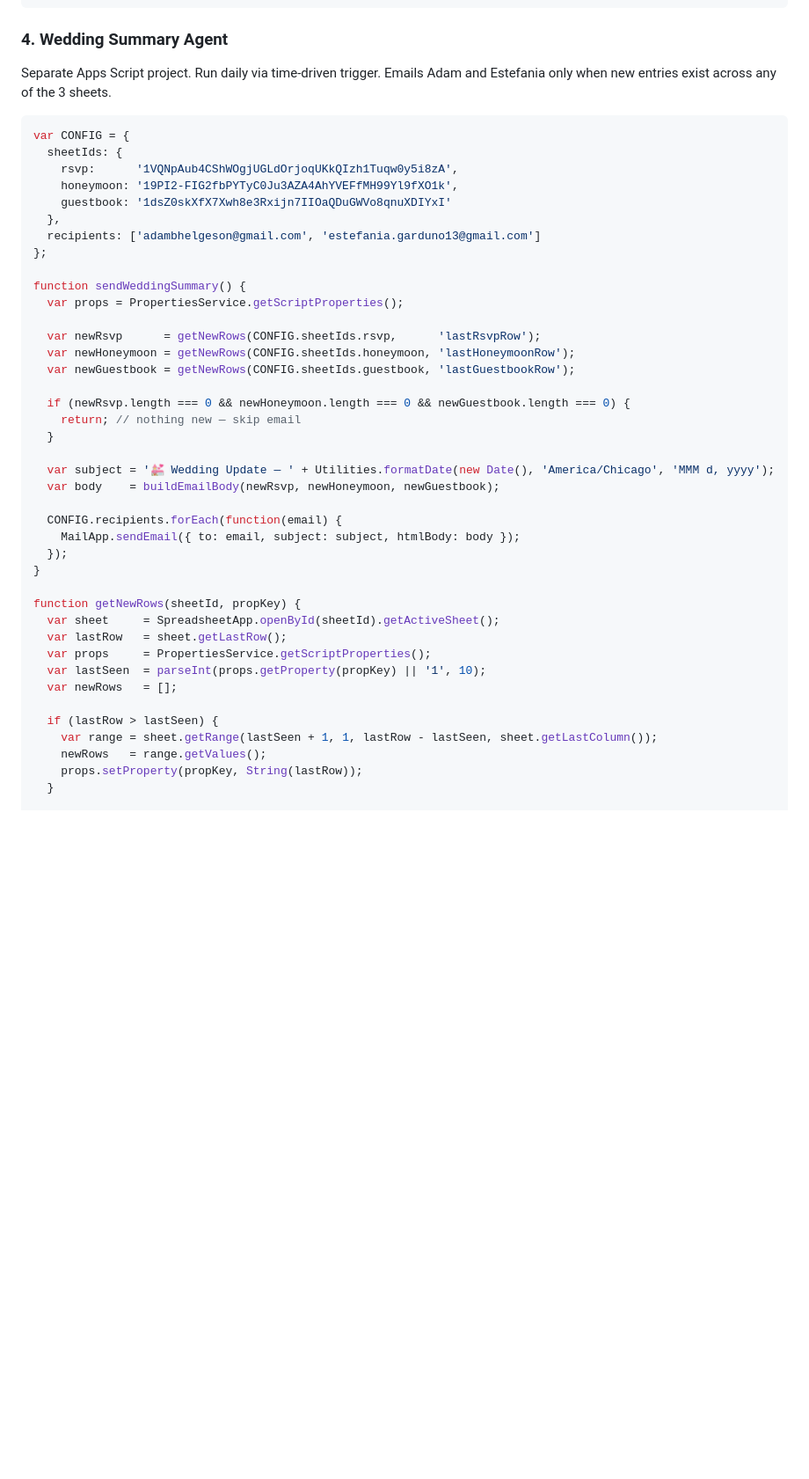
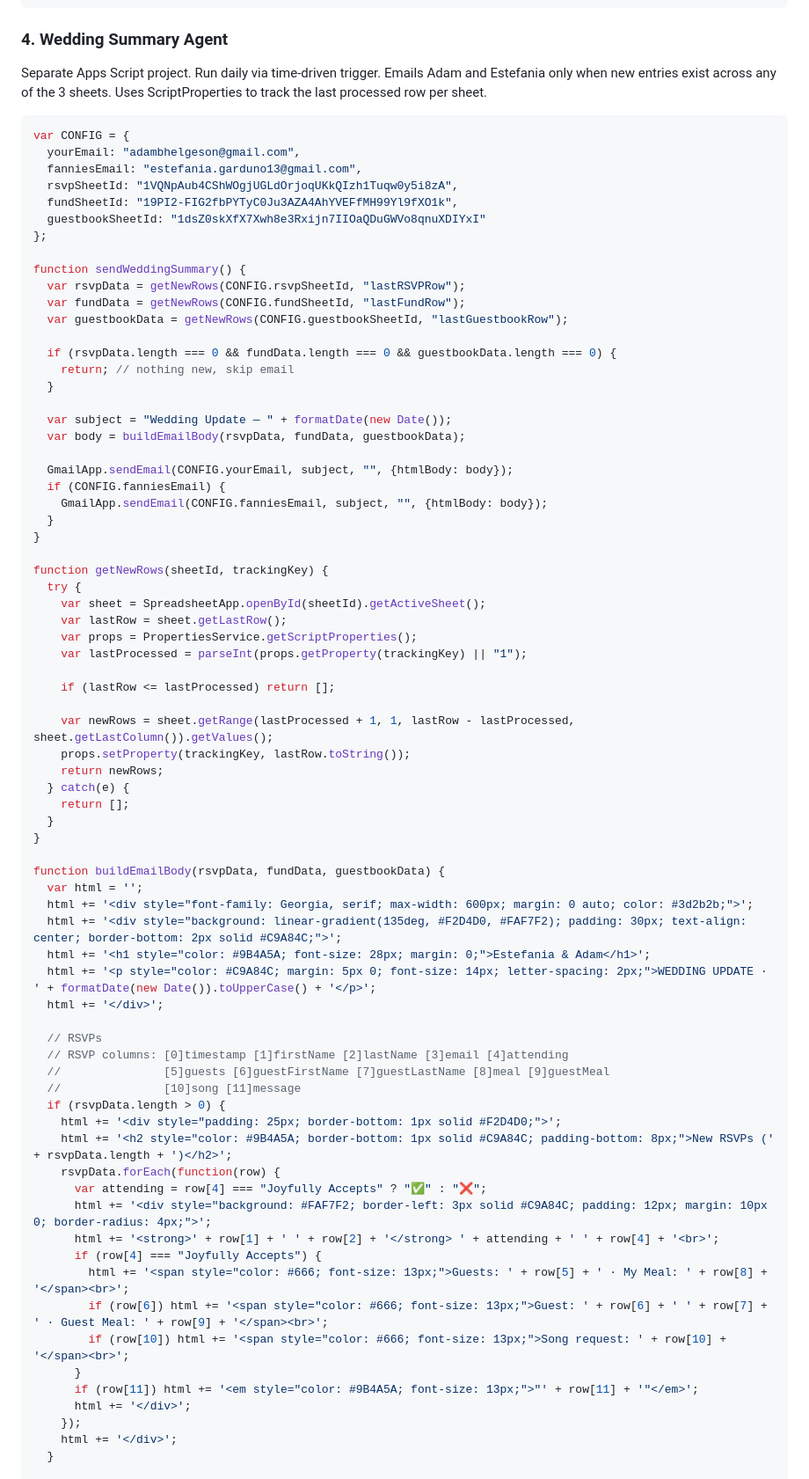
Before and after one commit to adamhelgeson/Wedding, a Markdown page: CLAUDE.md, the part around one of its changes. Shown at 88% size. Rendered like a GitHub page; blank space fills up the shorter version.

Commit message:
updated wedding summary agent

````diff
--- a/CLAUDE.md
+++ b/CLAUDE.md
@@ -264,47 +264,79 @@ function doGet(e) {
 ```
 
 ### 4. Wedding Summary Agent
-Separate Apps Script project. Run daily via time-driven trigger. Emails Adam and Estefania only when new entries exist across any of the 3 sheets.
+Separate Apps Script project. Run daily via time-driven trigger. Emails Adam and Estefania only when new entries exist across any of the 3 sheets. Uses ScriptProperties to track the last processed row per sheet.
 
 ```javascript
 var CONFIG = {
-  sheetIds: {
-    rsvp:      '1VQNpAub4CShWOgjUGLdOrjoqUKkQIzh1Tuqw0y5i8zA',
-    honeymoon: '19PI2-FIG2fbPYTyC0Ju3AZA4AhYVEFfMH99Yl9fXO1k',
-    guestbook: '1dsZ0skXfX7Xwh8e3Rxijn7IIOaQDuGWVo8qnuXDIYxI'
-  },
-  recipients: ['adambhelgeson@gmail.com', 'estefania.garduno13@gmail.com']
+  yourEmail: "adambhelgeson@gmail.com",
+  fanniesEmail: "estefania.garduno13@gmail.com",
+  rsvpSheetId: "1VQNpAub4CShWOgjUGLdOrjoqUKkQIzh1Tuqw0y5i8zA",
+  fundSheetId: "19PI2-FIG2fbPYTyC0Ju3AZA4AhYVEFfMH99Yl9fXO1k",
+  guestbookSheetId: "1dsZ0skXfX7Xwh8e3Rxijn7IIOaQDuGWVo8qnuXDIYxI"
 };
 
 function sendWeddingSummary() {
-  var props = PropertiesService.getScriptProperties();
+  var rsvpData = getNewRows(CONFIG.rsvpSheetId, "lastRSVPRow");
+  var fundData = getNewRows(CONFIG.fundSheetId, "lastFundRow");
+  var guestbookData = getNewRows(CONFIG.guestbookSheetId, "lastGuestbookRow");
 
-  var newRsvp      = getNewRows(CONFIG.sheetIds.rsvp,      'lastRsvpRow');
-  var newHoneymoon = getNewRows(CONFIG.sheetIds.honeymoon, 'lastHoneymoonRow');
-  var newGuestbook = getNewRows(CONFIG.sheetIds.guestbook, 'lastGuestbookRow');
-
-  if (newRsvp.length === 0 && newHoneymoon.length === 0 && newGuestbook.length === 0) {
-    return; // nothing new — skip email
+  if (rsvpData.length === 0 && fundData.length === 0 && guestbookData.length === 0) {
+    return; // nothing new, skip email
   }
 
-  var subject = '💒 Wedding Update — ' + Utilities.formatDate(new Date(), 'America/Chicago', 'MMM d, yyyy');
-  var body    = buildEmailBody(newRsvp, newHoneymoon, newGuestbook);
+  var subject = "Wedding Update — " + formatDate(new Date());
+  var body = buildEmailBody(rsvpData, fundData, guestbookData);
 
-  CONFIG.recipients.forEach(function(email) {
-    MailApp.sendEmail({ to: email, subject: subject, htmlBody: body });
-  });
+  GmailApp.sendEmail(CONFIG.yourEmail, subject, "", {htmlBody: body});
+  if (CONFIG.fanniesEmail) {
+    GmailApp.sendEmail(CONFIG.fanniesEmail, subject, "", {htmlBody: body});
+  }
 }
 
-function getNewRows(sheetId, propKey) {
-  var sheet     = SpreadsheetApp.openById(sheetId).getActiveSheet();
-  var lastRow   = sheet.getLastRow();
-  var props     = PropertiesService.getScriptProperties();
-  var lastSeen  = parseInt(props.getProperty(propKey) || '1', 10);
-  var newRows   = [];
+function getNewRows(sheetId, trackingKey) {
+  try {
+    var sheet = SpreadsheetApp.openById(sheetId).getActiveSheet();
+    var lastRow = sheet.getLastRow();
+    var props = PropertiesService.getScriptProperties();
+    var lastProcessed = parseInt(props.getProperty(trackingKey) || "1");
 
-  if (lastRow > lastSeen) {
-    var range = sheet.getRange(lastSeen + 1, 1, lastRow - lastSeen, sheet.getLastColumn());
-    newRows   = range.getValues();
-    props.setProperty(propKey, String(lastRow));
+    if (lastRow <= lastProcessed) return [];
+
+    var newRows = sheet.getRange(lastProcessed + 1, 1, lastRow - lastProcessed, sheet.getLastColumn()).getValues();
+    props.setProperty(trackingKey, lastRow.toString());
+    return newRows;
+  } catch(e) {
+    return [];
+  }
+}
+
+function buildEmailBody(rsvpData, fundData, guestbookData) {
+  var html = '';
+  html += '<div style="font-family: Georgia, serif; max-width: 600px; margin: 0 auto; color: #3d2b2b;">';
+  html += '<div style="background: linear-gradient(135deg, #F2D4D0, #FAF7F2); padding: 30px; text-align: center; border-bottom: 2px solid #C9A84C;">';
+  html += '<h1 style="color: #9B4A5A; font-size: 28px; margin: 0;">Estefania & Adam</h1>';
+  html += '<p style="color: #C9A84C; margin: 5px 0; font-size: 14px; letter-spacing: 2px;">WEDDING UPDATE · ' + formatDate(new Date()).toUpperCase() + '</p>';
+  html += '</div>';
+
+  // RSVPs
+  // RSVP columns: [0]timestamp [1]firstName [2]lastName [3]email [4]attending
+  //               [5]guests [6]guestFirstName [7]guestLastName [8]meal [9]guestMeal
+  //               [10]song [11]message
+  if (rsvpData.length > 0) {
+    html += '<div style="padding: 25px; border-bottom: 1px solid #F2D4D0;">';
+    html += '<h2 style="color: #9B4A5A; border-bottom: 1px solid #C9A84C; padding-bottom: 8px;">New RSVPs (' + rsvpData.length + ')</h2>';
+    rsvpData.forEach(function(row) {
+      var attending = row[4] === "Joyfully Accepts" ? "✅" : "❌";
+      html += '<div style="background: #FAF7F2; border-left: 3px solid #C9A84C; padding: 12px; margin: 10px 0; border-radius: 4px;">';
+      html += '<strong>' + row[1] + ' ' + row[2] + '</strong> ' + attending + ' ' + row[4] + '<br>';
+      if (row[4] === "Joyfully Accepts") {
+        html += '<span style="color: #666; font-size: 13px;">Guests: ' + row[5] + ' · My Meal: ' + row[8] + '</span><br>';
+        if (row[6]) html += '<span style="color: #666; font-size: 13px;">Guest: ' + row[6] + ' ' + row[7] + ' · Guest Meal: ' + row[9] + '</span><br>';
+        if (row[10]) html += '<span style="color: #666; font-size: 13px;">Song request: ' + row[10] + '</span><br>';
+      }
+      if (row[11]) html += '<em style="color: #9B4A5A; font-size: 13px;">"' + row[11] + '"</em>';
+      html += '</div>';
+    });
+    html += '</div>';
   }
 
````
Also changed, not shown: other parts of CLAUDE.md (+30 -25 lines).
